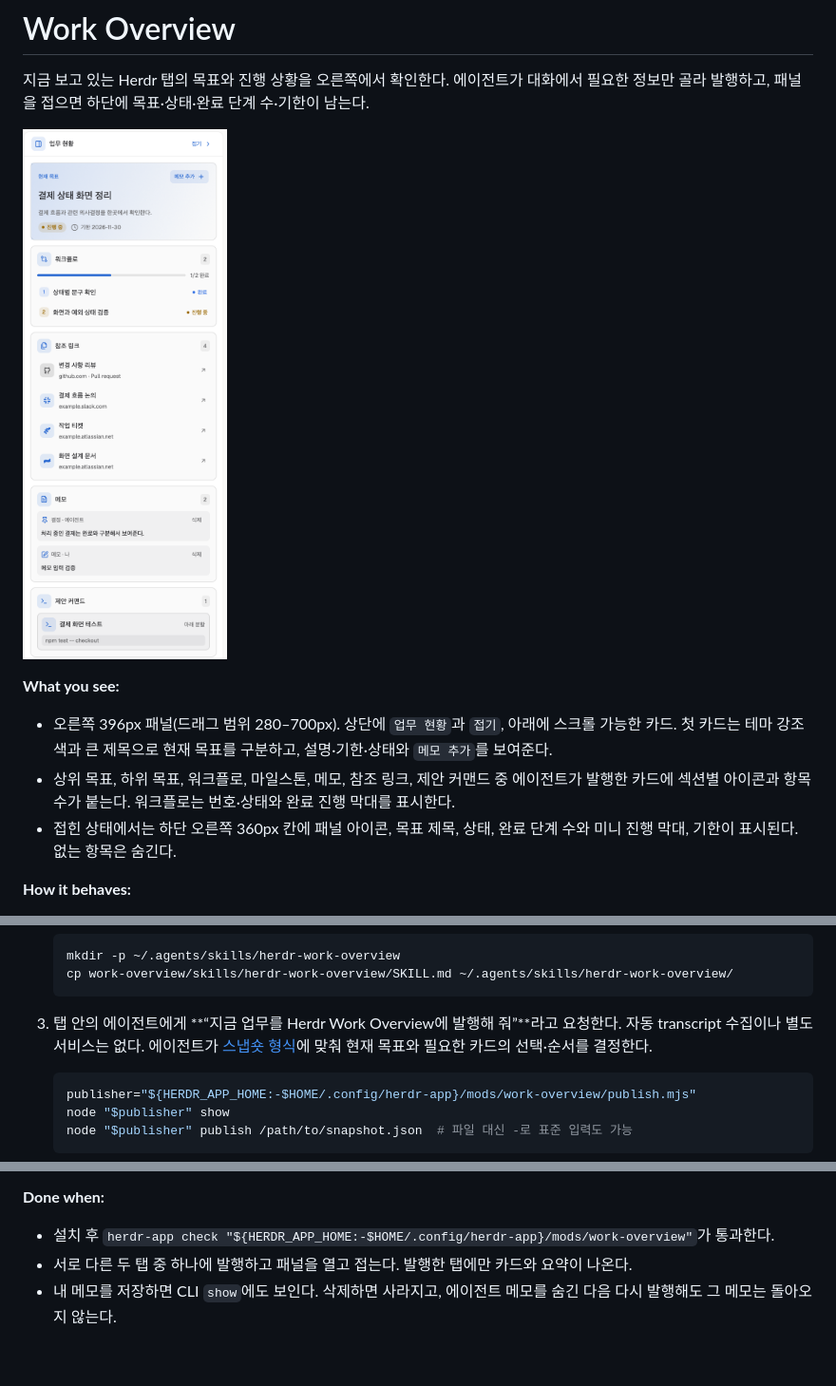
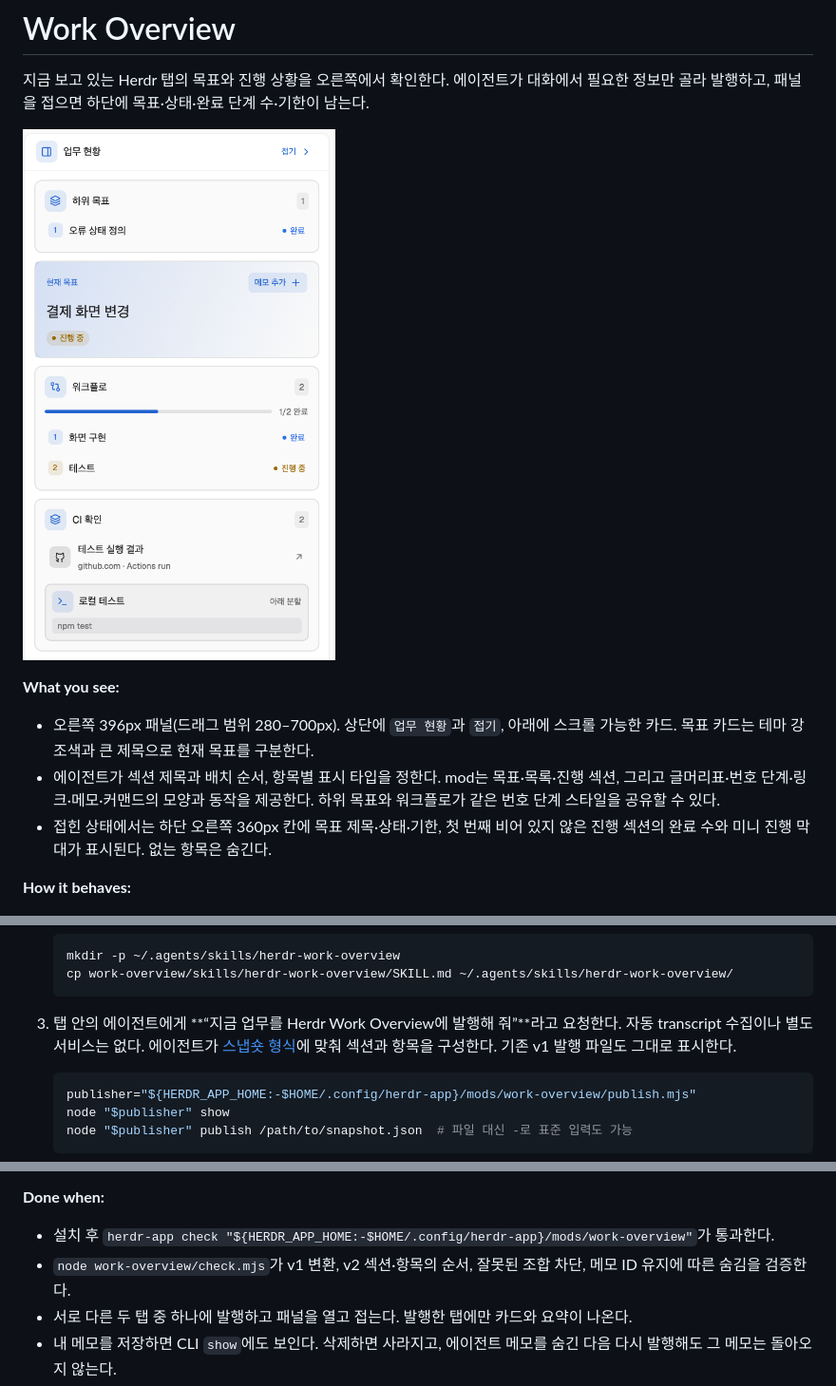
Before and after one commit to yoonhoGo/herdr-kit, a Markdown page: work-overview/RECIPE.md, 3 parts joined by grey strips. Shown at 95% size. Drawn GitHub-style; pictures changed too: work-overview/preview.png; blank space fills up the shorter version.

````diff
--- a/work-overview/RECIPE.md
+++ b/work-overview/RECIPE.md
@@ -6,9 +6,9 @@
 
 **What you see:**
 
-- 오른쪽 396px 패널(드래그 범위 280–700px). 상단에 `업무 현황`과 `접기`, 아래에 스크롤 가능한 카드. 첫 카드는 테마 강조색과 큰 제목으로 현재 목표를 구분하고, 설명·기한·상태와 `메모 추가`를 보여준다.
-- 상위 목표, 하위 목표, 워크플로, 마일스톤, 메모, 참조 링크, 제안 커맨드 중 에이전트가 발행한 카드에 섹션별 아이콘과 항목 수가 붙는다. 워크플로는 번호·상태와 완료 진행 막대를 표시한다.
-- 접힌 상태에서는 하단 오른쪽 360px 칸에 패널 아이콘, 목표 제목, 상태, 완료 단계 수와 미니 진행 막대, 기한이 표시된다. 없는 항목은 숨긴다.
+- 오른쪽 396px 패널(드래그 범위 280–700px). 상단에 `업무 현황`과 `접기`, 아래에 스크롤 가능한 카드. 목표 카드는 테마 강조색과 큰 제목으로 현재 목표를 구분한다.
+- 에이전트가 섹션 제목과 배치 순서, 항목별 표시 타입을 정한다. mod는 목표·목록·진행 섹션, 그리고 글머리표·번호 단계·링크·메모·커맨드의 모양과 동작을 제공한다. 하위 목표와 워크플로가 같은 번호 단계 스타일을 공유할 수 있다.
+- 접힌 상태에서는 하단 오른쪽 360px 칸에 목표 제목·상태·기한, 첫 번째 비어 있지 않은 진행 섹션의 완료 수와 미니 진행 막대가 표시된다. 없는 항목은 숨긴다.
 
 **How it behaves:**
 
@@ -28,7 +28,7 @@
    cp work-overview/skills/herdr-work-overview/SKILL.md ~/.agents/skills/herdr-work-overview/
    ```
 
-3. 탭 안의 에이전트에게 **“지금 업무를 Herdr Work Overview에 발행해 줘”**라고 요청한다. 자동 transcript 수집이나 별도 서비스는 없다. 에이전트가 [스냅숏 형식](skills/herdr-work-overview/SKILL.md#snapshot-version-1)에 맞춰 현재 목표와 필요한 카드의 선택·순서를 결정한다.
+3. 탭 안의 에이전트에게 **“지금 업무를 Herdr Work Overview에 발행해 줘”**라고 요청한다. 자동 transcript 수집이나 별도 서비스는 없다. 에이전트가 [스냅숏 형식](skills/herdr-work-overview/SKILL.md#snapshot-version-2)에 맞춰 섹션과 항목을 구성한다. 기존 v1 발행 파일도 그대로 표시한다.
 
    ```sh
    publisher="${HERDR_APP_HOME:-$HOME/.config/herdr-app}/mods/work-overview/publish.mjs"
@@ -48,6 +48,7 @@
 **Done when:**
 
 - 설치 후 `herdr-app check "${HERDR_APP_HOME:-$HOME/.config/herdr-app}/mods/work-overview"`가 통과한다.
+- `node work-overview/check.mjs`가 v1 변환, v2 섹션·항목의 순서, 잘못된 조합 차단, 메모 ID 유지에 따른 숨김을 검증한다.
 - 서로 다른 두 탭 중 하나에 발행하고 패널을 열고 접는다. 발행한 탭에만 카드와 요약이 나온다.
 - 내 메모를 저장하면 CLI `show`에도 보인다. 삭제하면 사라지고, 에이전트 메모를 숨긴 다음 다시 발행해도 그 메모는 돌아오지 않는다.
 - 무해한 `pwd`를 제안해 실행한다. 탭 안에 새 터미널이 생기고 기존 터미널의 디렉터리가 출력된다.
````
Also changed, not shown: 4 other files.
